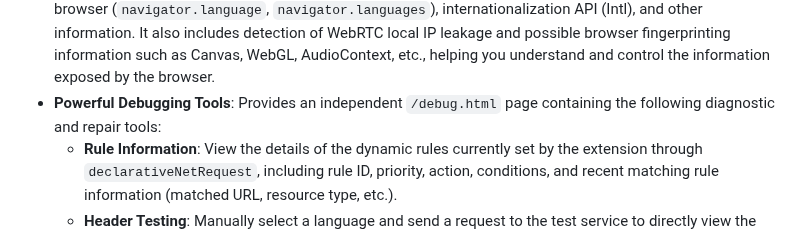
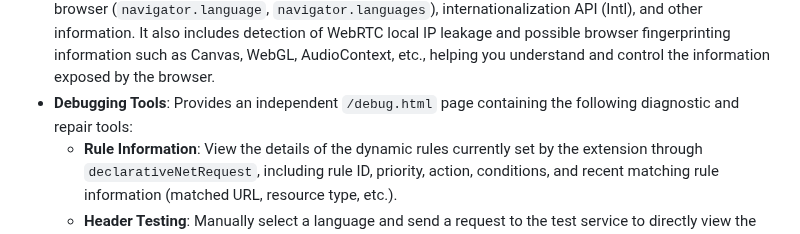
Before and after one commit to ChuwuYo/MultiLangSwitcher, a Markdown page: README_EN.md, the part around the change. GitHub-like rendering.

```diff
--- a/README_EN.md
+++ b/README_EN.md
@@ -44,7 +44,7 @@ Features
 * **Efficient Header Modification**: Utilizes the `declarativeNetRequest` API to directly modify the request header, which is more efficient and does not affect performance compared to the WebRequest API.
 * **Automatic Background Application**: The extension automatically reads and applies the saved language settings when the browser starts and when it is installed/updated.
 * **Comprehensive Test Page**: Provides a `/test-headers.html` page to intuitively verify whether the `Accept-Language` header has been successfully changed, and to detect the language preferences exposed by the browser (`navigator.language`, `navigator.languages`), internationalization API (Intl), and other information. It also includes detection of WebRTC local IP leakage and possible browser fingerprinting information such as Canvas, WebGL, AudioContext, etc., helping you understand and control the information exposed by the browser.
-* **Powerful Debugging Tools**: Provides an independent `/debug.html` page containing the following diagnostic and repair tools:
+* **Debugging Tools**: Provides an independent `/debug.html` page containing the following diagnostic and repair tools:
     * **Rule Information**: View the details of the dynamic rules currently set by the extension through `declarativeNetRequest`, including rule ID, priority, action, conditions, and recent matching rule information (matched URL, resource type, etc.).
     * **Header Testing**: Manually select a language and send a request to the test service to directly view the actual request header sent by the browser.
     * **Real-time Logs**: Receive and display log messages sent by the extension (including popup and background service) during runtime, helping to track code execution and issues.
```
